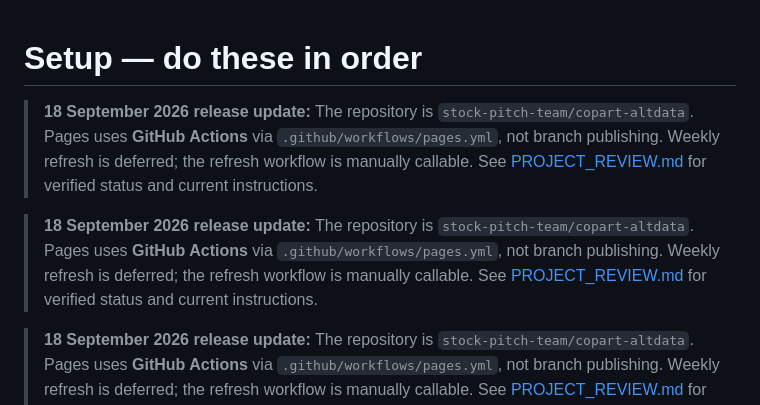
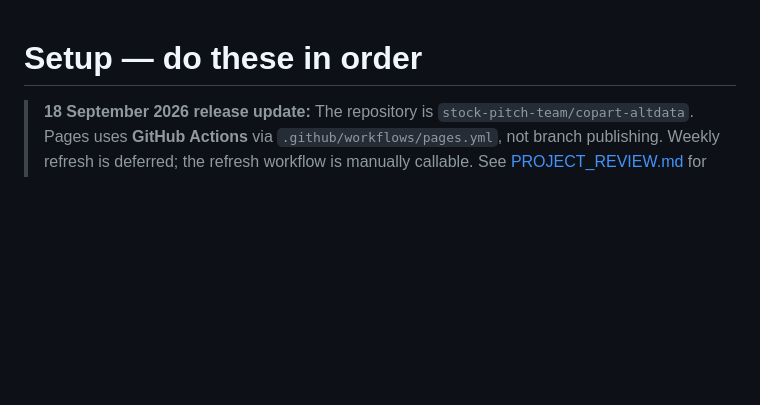
Before and after one commit to Stock-Pitch-Team/copart-altdata, a Markdown page: SETUP.md, the part around the change. Rendered like a GitHub page; blank space fills up the shorter version.

```diff
--- a/SETUP.md
+++ b/SETUP.md
@@ -1,14 +1,4 @@
 # Setup — do these in order
-
-> **18 September 2026 release update:** The repository is `stock-pitch-team/copart-altdata`.
-> Pages uses **GitHub Actions** via `.github/workflows/pages.yml`, not branch publishing.
-> Weekly refresh is deferred; the refresh workflow is manually callable.
-> See [PROJECT_REVIEW.md](PROJECT_REVIEW.md) for verified status and current instructions.
-
-> **18 September 2026 release update:** The repository is `stock-pitch-team/copart-altdata`.
-> Pages uses **GitHub Actions** via `.github/workflows/pages.yml`, not branch publishing.
-> Weekly refresh is deferred; the refresh workflow is manually callable.
-> See [PROJECT_REVIEW.md](PROJECT_REVIEW.md) for verified status and current instructions.
 
 > **18 September 2026 release update:** The repository is `stock-pitch-team/copart-altdata`.
 > Pages uses **GitHub Actions** via `.github/workflows/pages.yml`, not branch publishing.
```
Also changed, not shown: PROJECT_REVIEW.md (+2 -2 lines).
